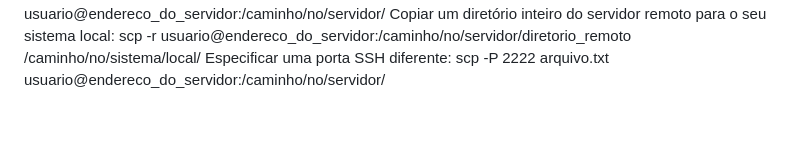
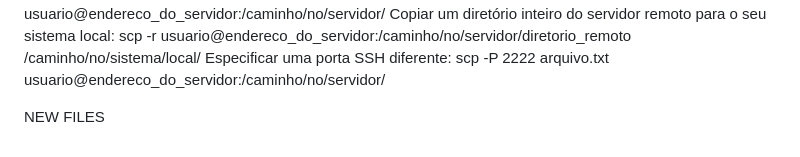
Before and after one commit to Alerpina/projetos-conhecimentos, a Markdown page: README.md, the part around the change. GitHub-like rendering; blank space fills up the shorter version.

Commit message:
Resolvido conflitos

```diff
--- a/README.md
+++ b/README.md
@@ -23,3 +23,6 @@ Copiar um arquivo do servidor remoto para o seu sistema local: scp usuario@ender
 Copiar um diretório inteiro do local para um servidor remoto: scp -r diretorio_local usuario@endereco_do_servidor:/caminho/no/servidor/
 Copiar um diretório inteiro do servidor remoto para o seu sistema local: scp -r usuario@endereco_do_servidor:/caminho/no/servidor/diretorio_remoto /caminho/no/sistema/local/
 Especificar uma porta SSH diferente: scp -P 2222 arquivo.txt usuario@endereco_do_servidor:/caminho/no/servidor/
+
+
+NEW FILES
```
